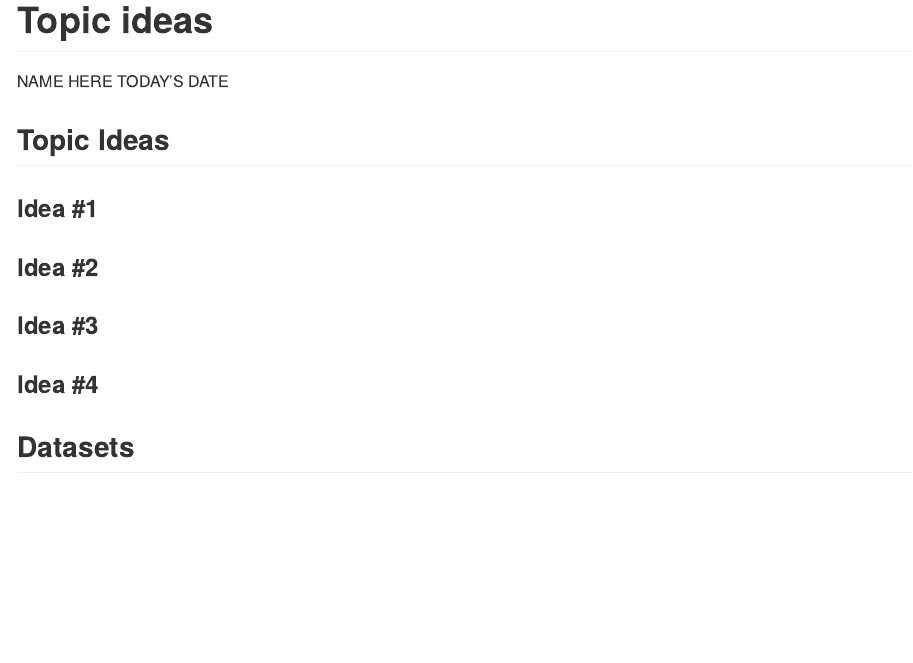
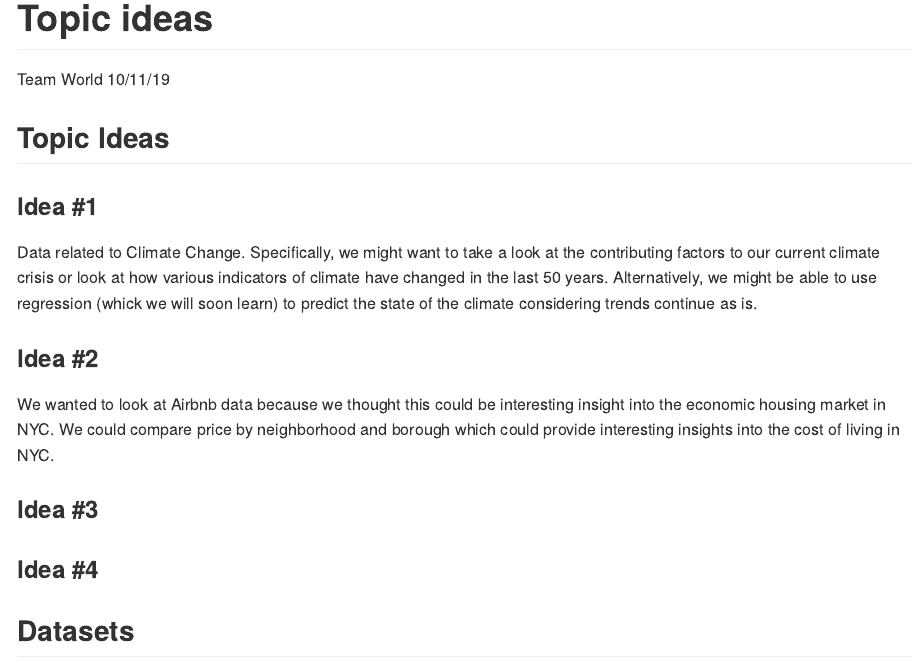
Before and after one commit to drewf24/world-airbnb, an R Markdown document (topic-ideas/topic-ideas.Rmd): the page in a window 1100 px wide, from its top. The pictures show the output file topic-ideas/topic-ideas.md that the author committed with the source, drawn offline in the style of GitHub.

Commit message:
Added two ideas and two data sets.

```diff
--- a/topic-ideas/topic-ideas.Rmd
+++ b/topic-ideas/topic-ideas.Rmd
@@ -1,7 +1,7 @@
 ---
 title: "Topic ideas"
-author: "NAME HERE"
-date: "TODAY'S DATE"
+author: "Team World"
+date: "10/11/19"
 output: github_document
 ---
 
@@ -9,7 +9,11 @@ output: github_document
 
 ### Idea #1
 
+Data related to Climate Change. Specifically, we might want to take a look at the contributing factors to our current climate crisis or look at how various indicators of climate have changed in the last 50 years. Alternatively, we might be able to use regression (whick we will soon learn) to predict the state of the climate considering trends continue as is.
+
 ### Idea #2
+
+We wanted to look at Airbnb data because we thought this could be interesting insight into the economic housing market in NYC. We could compare price by neighborhood and borough which could provide interesting insights into the cost of living in NYC.
 
 ### Idea #3
 
```
Also changed, not shown: topic-ideas/topic-ideas.md, topic-ideas/topic-ideas.Rmd (2 more changed lines).
